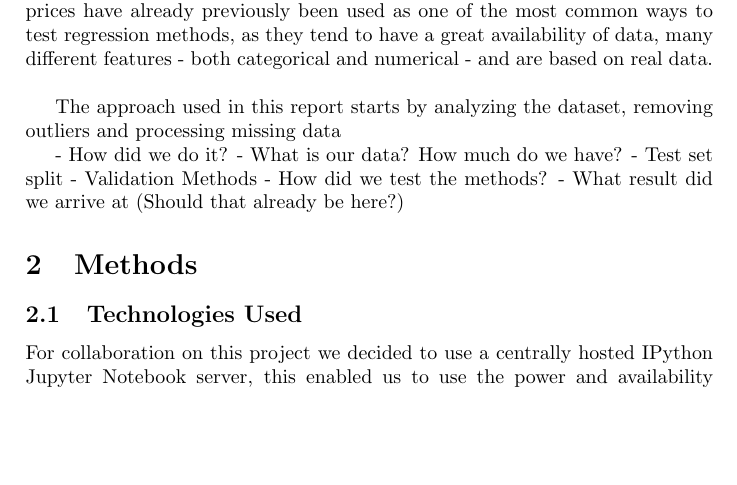
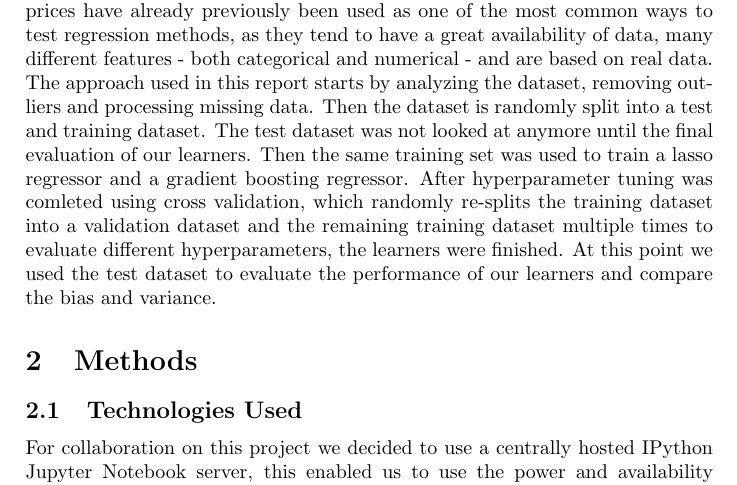
Before and after one commit to bonflintstone/housing-prices, a LaTeX paper (document.tex, which reads sections/introduction.tex): part of page 2 of 5, cut so that both start at the same text, the shorter picture padded with empty space. Compiled offline with pdfLaTeX.

Commit message:
Approach

```diff
--- a/sections/introduction.tex
+++ b/sections/introduction.tex
@@ -7,12 +7,4 @@ The first one is lasso regression, which works like linear regression but adds o
 The second machine learning algorithm we used is the gradient boosting regressor. Gradient boosting works by assembling a number of weak learners step by step to create one strong learner\cite{mason_2002}.\newline
 
 The dataset we are using is the Amex housing prices dataset, consisting of real propery sales prices with many different features for each property. Housing prices have already previously been used as one of the most common ways to test regression methods, as they tend to have a great availability of data, many different features - both categorical and numerical - and are based on real data.\newline
-
-The approach used in this report starts by analyzing the dataset, removing outliers and processing missing data
-
-- How did we do it?
-- What is our data? How much do we have?
-- Test set split
-- Validation Methods
-- How did we test the methods?
-- What result did we arrive at (Should that already be here?)
+The approach used in this report starts by analyzing the dataset, removing outliers and processing missing data. Then the dataset is randomly split into a test and training dataset. The test dataset was not looked at anymore until the final evaluation of our learners. Then the same training set was used to train a lasso regressor and a gradient boosting regressor. After hyperparameter tuning was comleted using cross validation, which randomly re-splits the training dataset into a validation dataset and the remaining training dataset multiple times to evaluate different hyperparameters, the learners were finished. At this point we used the test dataset to evaluate the performance of our learners and compare the bias and variance.
```
